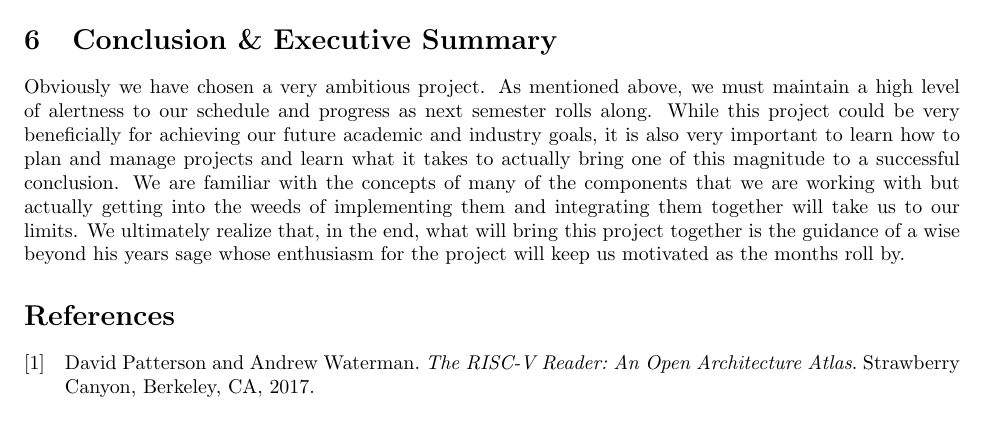
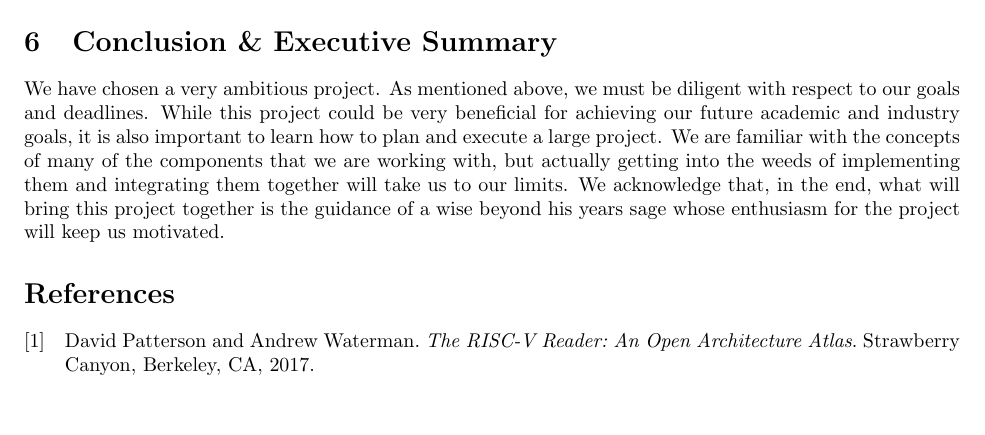
Before and after one commit to SLongofono/Senior_Design_Capstone, a LaTeX document (LaTeX/LivingProposal.tex): part of page 5 of 6, cut so that both start at the same text. Compiled offline with pdfLaTeX.

Commit message:
Deridiculizes conclusion, fixes desgin docs section

```diff
--- a/LaTeX/LivingProposal.tex
+++ b/LaTeX/LivingProposal.tex
@@ -159,7 +162,7 @@ MMU                 & Team                  & -                  &
 \end{figure}
 
 \section{Conclusion \& Executive Summary}
-Obviously we have chosen a very ambitious project. As mentioned above, we must maintain a high level of alertness to our schedule and progress as next semester rolls along. While this project could be very beneficially for achieving our future academic and industry goals, it is also very important to learn how to plan and manage projects and learn what it takes to actually bring one of this magnitude to a successful conclusion. We are familiar with the concepts of many of the components that we are working with but actually getting into the weeds of implementing them and integrating them together will take us to our limits. We ultimately realize that, in the end, what will bring this project together is the guidance of a wise beyond his years sage whose enthusiasm for the project will keep us motivated as the months roll by.
+We have chosen a very ambitious project. As mentioned above, we must be diligent with respect to our goals and deadlines. While this project could be very beneficial for achieving our future academic and industry goals, it is also important to learn how to plan and execute a large project.  We are familiar with the concepts of many of the components that we are working with, but actually getting into the weeds of implementing them and integrating them together will take us to our limits. We acknowledge that, in the end, what will bring this project together is the guidance of a wise beyond his years sage whose enthusiasm for the project will keep us motivated.
 \printbibliography
 
 \end{document}
```
Also changed, not shown: LaTeX/LivingProposal.tex (3 more changed lines).
